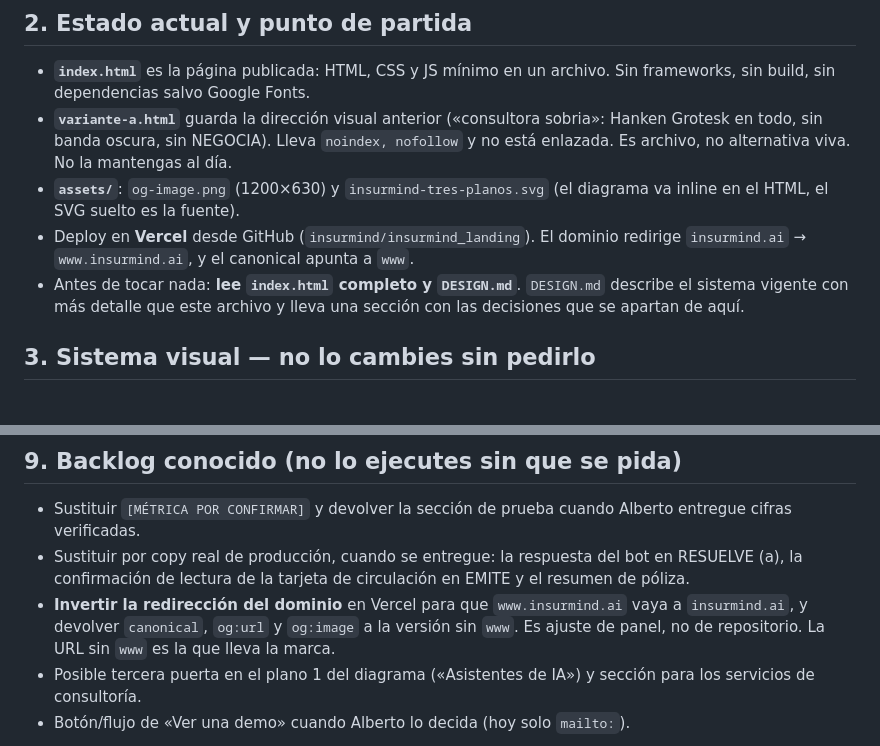
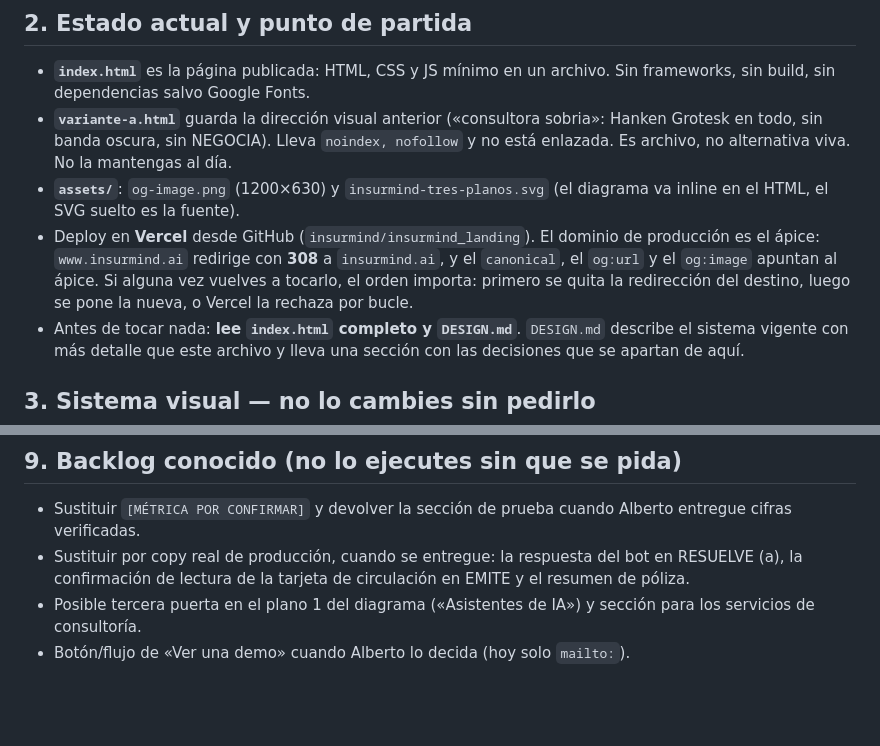
Before and after one commit to insurmind/insurmind_landing, a Markdown page: AGENTS.md, 2 parts joined by grey strips. Rendered like a GitHub page; blank space fills up the shorter version.

```diff
--- a/AGENTS.md
+++ b/AGENTS.md
@@ -19,7 +19,7 @@ La web pública de **Insurmind**, **agentes de IA que se conectan a cualquier as
 - **`index.html`** es la página publicada: HTML, CSS y JS mínimo en un archivo. Sin frameworks, sin build, sin dependencias salvo Google Fonts.
 - **`variante-a.html`** guarda la dirección visual anterior («consultora sobria»: Hanken Grotesk en todo, sin banda oscura, sin NEGOCIA). Lleva `noindex, nofollow` y no está enlazada. Es archivo, no alternativa viva. No la mantengas al día.
 - **`assets/`**: `og-image.png` (1200×630) y `insurmind-tres-planos.svg` (el diagrama va inline en el HTML, el SVG suelto es la fuente).
-- Deploy en **Vercel** desde GitHub (`insurmind/insurmind_landing`). El dominio redirige `insurmind.ai` → `www.insurmind.ai`, y el canonical apunta a `www`.
+- Deploy en **Vercel** desde GitHub (`insurmind/insurmind_landing`). El dominio de producción es el ápice: `www.insurmind.ai` redirige con **308** a `insurmind.ai`, y el `canonical`, el `og:url` y el `og:image` apuntan al ápice. Si alguna vez vuelves a tocarlo, el orden importa: primero se quita la redirección del destino, luego se pone la nueva, o Vercel la rechaza por bucle.
 - Antes de tocar nada: **lee `index.html` completo y `DESIGN.md`**. `DESIGN.md` describe el sistema vigente con más detalle que este archivo y lleva una sección con las decisiones que se apartan de aquí.
 
 ## 3. Sistema visual — no lo cambies sin pedirlo
@@ -130,7 +130,6 @@ Ocho secciones. El menú apunta a siete:
 
 - Sustituir `[MÉTRICA POR CONFIRMAR]` y devolver la sección de prueba cuando Alberto entregue cifras verificadas.
 - Sustituir por copy real de producción, cuando se entregue: la respuesta del bot en RESUELVE (a), la confirmación de lectura de la tarjeta de circulación en EMITE y el resumen de póliza.
-- **Invertir la redirección del dominio** en Vercel para que `www.insurmind.ai` vaya a `insurmind.ai`, y devolver `canonical`, `og:url` y `og:image` a la versión sin `www`. Es ajuste de panel, no de repositorio. La URL sin `www` es la que lleva la marca.
 - Posible tercera puerta en el plano 1 del diagrama («Asistentes de IA») y sección para los servicios de consultoría.
 - Botón/flujo de «Ver una demo» cuando Alberto lo decida (hoy solo `mailto:`).
 
```
Also changed, not shown: CLAUDE.md (+1 -2 lines).
